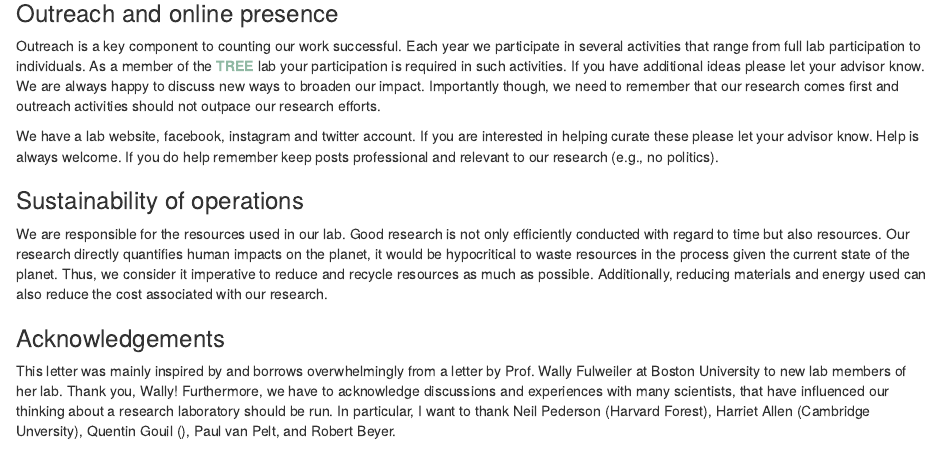
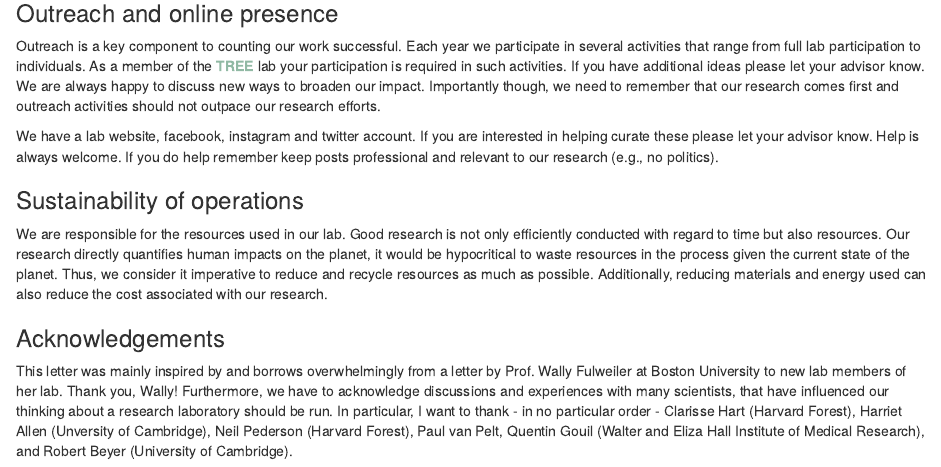
Before and after one commit to RademacherTim/WelcomeToTheTREELab, an R Markdown document (HelloWorld.Rmd): the page in a window 1100 px wide, from 4460 px down. Rendered offline with R 4.5, knitr and Pandoc, with nearby package versions.

Commit message:
Update Acknowledgements

```diff
--- a/HelloWorld.Rmd
+++ b/HelloWorld.Rmd
@@ -150,4 +150,4 @@ We are responsible for the resources used in our lab. Good research is not only
 
 ### Acknowledgements
 
-This letter was mainly inspired by and borrows overwhelmingly from a letter by Prof. Wally Fulweiler at Boston University to new lab members of her lab. Thank you, Wally! Furthermore, we have to acknowledge discussions and experiences with many scientists, that have influenced our thinking about a research laboratory should be run. In particular, I want to thank Neil Pederson (Harvard Forest), Harriet Allen (Cambridge Unversity), Quentin Gouil (), Paul van Pelt, and Robert Beyer.
+This letter was mainly inspired by and borrows overwhelmingly from a letter by Prof. Wally Fulweiler at Boston University to new lab members of her lab. Thank you, Wally! Furthermore, we have to acknowledge discussions and experiences with many scientists, that have influenced our thinking about a research laboratory should be run. In particular, I want to thank - in no particular order - Clarisse Hart (Harvard Forest), Harriet Allen (Unversity of Cambridge), Neil Pederson (Harvard Forest), Paul van Pelt, Quentin Gouil (Walter and Eliza Hall Institute of Medical Research), and Robert Beyer (University of Cambridge).
```
